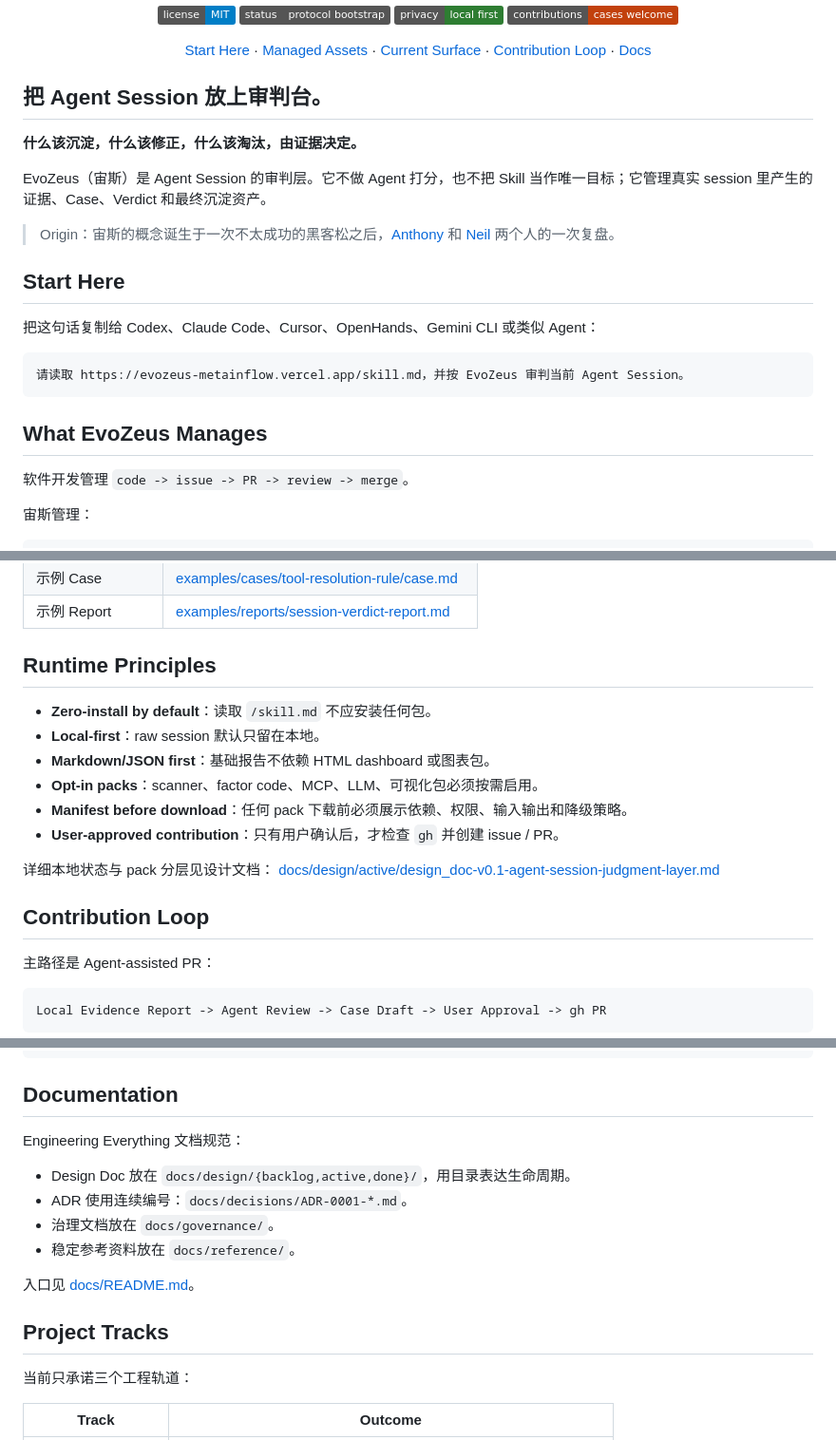
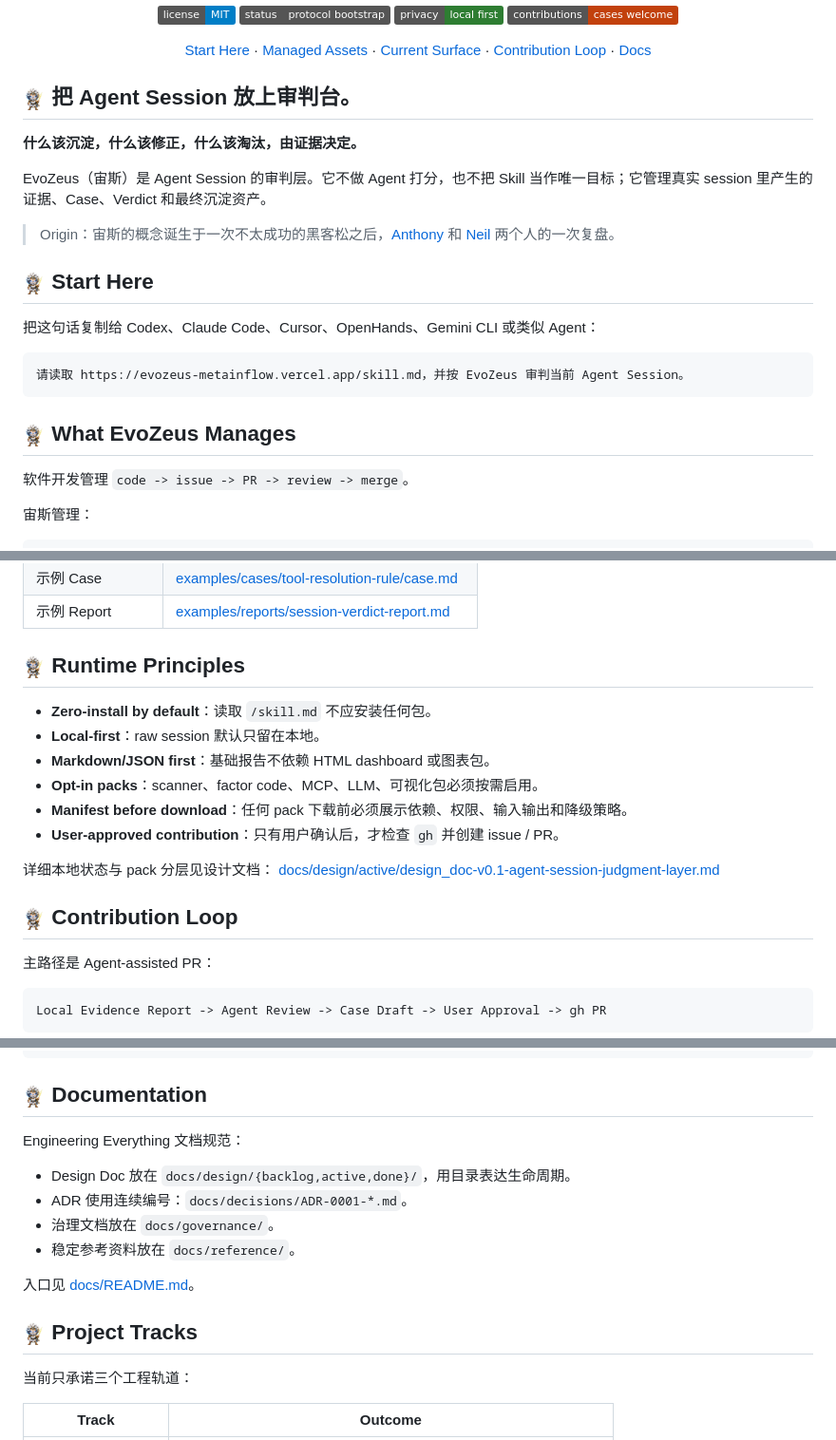
Before and after one commit to MetaInFLow/EvoZeus, a Markdown page: README.md, 3 parts joined by grey strips. Shown at 95% size. Rendered like a GitHub page; badges without logos.

Commit message:
Add icons to README section headings

````diff
--- a/README.md
+++ b/README.md
@@ -23,7 +23,7 @@
   <a href="docs/README.md">Docs</a>
 </p>
 
-## 把 Agent Session 放上审判台。
+## <img src="assets/icons/evozeus-gold-128.png" alt="" width="24" align="absmiddle"> 把 Agent Session 放上审判台。
 
 **什么该沉淀，什么该修正，什么该淘汰，由证据决定。**
 
@@ -31,7 +31,7 @@ EvoZeus（宙斯）是 Agent Session 的审判层。它不做 Agent 打分，也
 
 > Origin：宙斯的概念诞生于一次不太成功的黑客松之后，[Anthony](https://github.com/HaodiFan) 和 [Neil](https://github.com/orgs/MetaInFLow/people/Neillan96) 两个人的一次复盘。
 
-## Start Here
+## <img src="assets/icons/evozeus-gold-128.png" alt="" width="24" align="absmiddle"> Start Here
 
 把这句话复制给 Codex、Claude Code、Cursor、OpenHands、Gemini CLI 或类似 Agent：
 
@@ -39,7 +39,7 @@ EvoZeus（宙斯）是 Agent Session 的审判层。它不做 Agent 打分，也
 请读取 https://evozeus-metainflow.vercel.app/skill.md，并按 EvoZeus 审判当前 Agent Session。
 ```
 
-## What EvoZeus Manages
+## <img src="assets/icons/evozeus-gold-128.png" alt="" width="24" align="absmiddle"> What EvoZeus Manages
 
 软件开发管理 `code -> issue -> PR -> review -> merge`。
 
@@ -86,7 +86,7 @@ Verdict 不停在观点层。它必须落成 Artifact：
 | 示例 Case | [examples/cases/tool-resolution-rule/case.md](examples/cases/tool-resolution-rule/case.md) |
 | 示例 Report | [examples/reports/session-verdict-report.md](examples/reports/session-verdict-report.md) |
 
-## Runtime Principles
+## <img src="assets/icons/evozeus-gold-128.png" alt="" width="24" align="absmiddle"> Runtime Principles
 
 - **Zero-install by default**：读取 `/skill.md` 不应安装任何包。
 - **Local-first**：raw session 默认只留在本地。
@@ -98,7 +98,7 @@ Verdict 不停在观点层。它必须落成 Artifact：
 详细本地状态与 pack 分层见设计文档：
 [docs/design/active/design_doc-v0.1-agent-session-judgment-layer.md](docs/design/active/design_doc-v0.1-agent-session-judgment-layer.md)
 
-## Contribution Loop
+## <img src="assets/icons/evozeus-gold-128.png" alt="" width="24" align="absmiddle"> Contribution Loop
 
 主路径是 Agent-assisted PR：
 
@@ -122,7 +122,7 @@ proposed_verdict
 privacy_note
 ```
 
-## Documentation
+## <img src="assets/icons/evozeus-gold-128.png" alt="" width="24" align="absmiddle"> Documentation
 
 Engineering Everything 文档规范：
 
@@ -133,7 +133,7 @@ Engineering Everything 文档规范：
 
 入口见 [docs/README.md](docs/README.md)。
 
-## Project Tracks
+## <img src="assets/icons/evozeus-gold-128.png" alt="" width="24" align="absmiddle"> Project Tracks
 
 当前只承诺三个工程轨道：
 
````
Also changed, not shown: other parts of README.md (+2 -2 lines).
